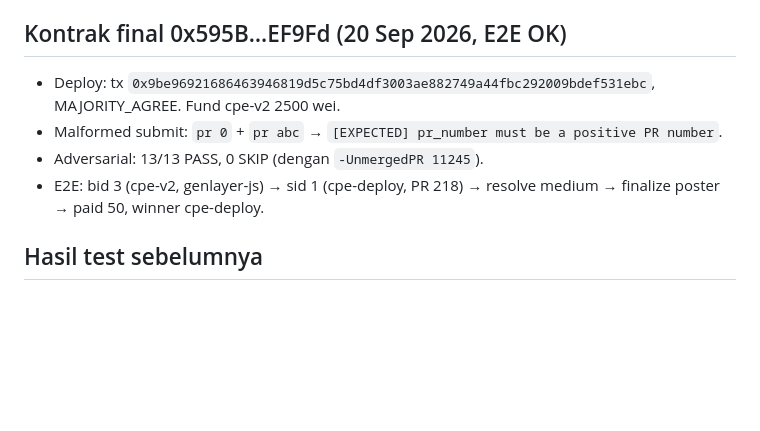
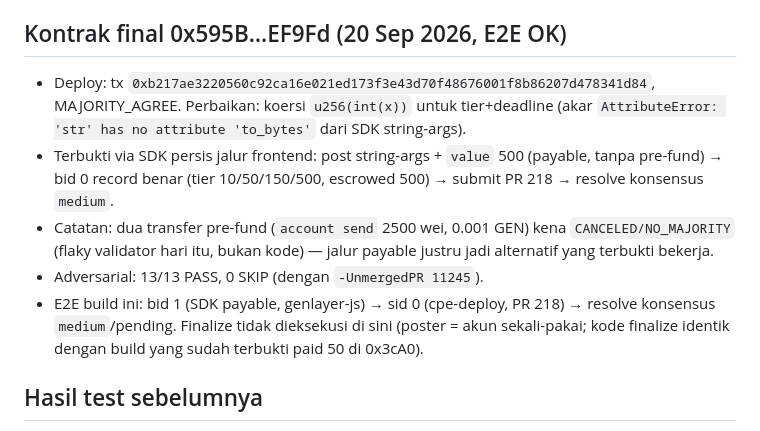
Before and after one commit to weels007/hallmark, a Markdown page: DEPLOYMENTS.md, the part around the change. GitHub-like rendering; blank space fills up the shorter version.

```diff
--- a/DEPLOYMENTS.md
+++ b/DEPLOYMENTS.md
@@ -54,10 +54,11 @@
 - Temuan batch-2: CLI membuang arg string kosong (calldata 2 arg → TypeError konsensus, tanpa perubahan state) dan memaksa `' '`→`0` lolos sebagai pr_number — kontrak diperketat: `pr_number` harus positif-numerik, lalu redeploy ke 0x595B…EF9Fd.
 
 ## Kontrak final 0x595B…EF9Fd (20 Sep 2026, E2E OK)
-- Deploy: tx `0x9be96921686463946819d5c75bd4df3003ae882749a44fbc292009bdef531ebc`, MAJORITY_AGREE. Fund cpe-v2 2500 wei.
-- Malformed submit: `pr 0` + `pr abc` → `[EXPECTED] pr_number must be a positive PR number`.
+- Deploy: tx `0xb217ae3220560c92ca16e021ed173f3e43d70f48676001f8b86207d478341d84`, MAJORITY_AGREE. Perbaikan: koersi `u256(int(x))` untuk tier+deadline (akar `AttributeError: 'str' has no attribute 'to_bytes'` dari SDK string-args).
+- Terbukti via SDK persis jalur frontend: post string-args + `value` 500 (payable, tanpa pre-fund) → bid 0 record benar (tier 10/50/150/500, escrowed 500) → submit PR 218 → resolve konsensus `medium`.
+- Catatan: dua transfer pre-fund (`account send` 2500 wei, 0.001 GEN) kena `CANCELED/NO_MAJORITY` (flaky validator hari itu, bukan kode) — jalur payable justru jadi alternatif yang terbukti bekerja.
 - Adversarial: 13/13 PASS, 0 SKIP (dengan `-UnmergedPR 11245`).
-- E2E: bid 3 (cpe-v2, genlayer-js) → sid 1 (cpe-deploy, PR 218) → resolve medium → finalize poster → paid 50, winner cpe-deploy.
+- E2E build ini: bid 1 (SDK payable, genlayer-js) → sid 0 (cpe-deploy, PR 218) → resolve konsensus `medium`/pending. Finalize tidak dieksekusi di sini (poster = akun sekali-pakai; kode finalize identik dengan build yang sudah terbukti paid 50 di 0x3cA0).
 
 ## Hasil test sebelumnya
 - list_bounties: OK -> []
```
Also changed, not shown: README.md (+2 -1 lines).
